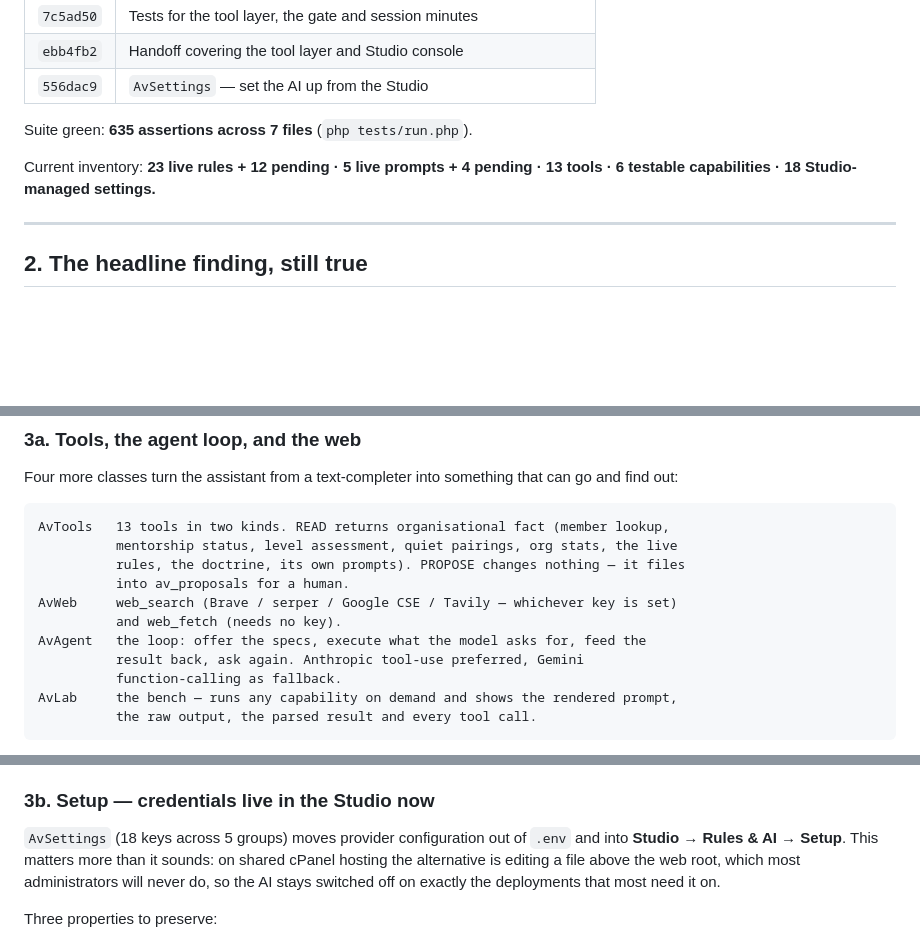
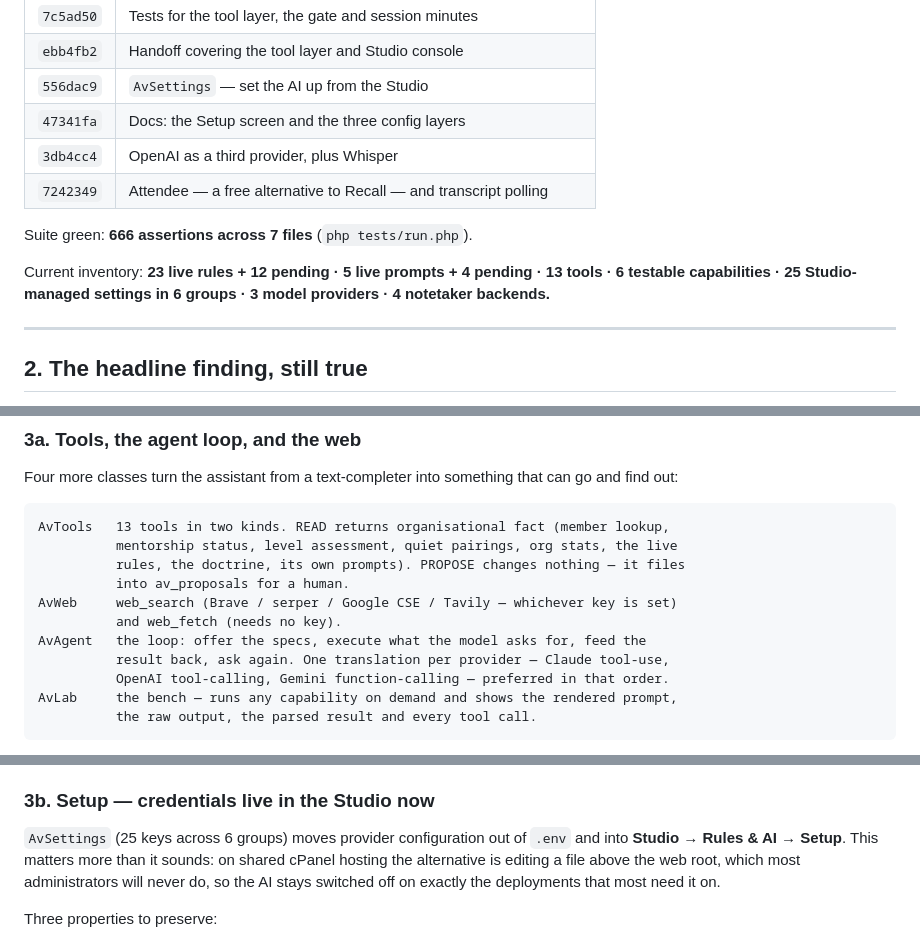
Before and after one commit to appadmin-oss/afrovanguard-site, a Markdown page: docs/HANDOFF-AI-OS.md, 3 parts joined by grey strips. GitHub-like rendering; blank space fills up the shorter version.

````diff
--- a/docs/HANDOFF-AI-OS.md
+++ b/docs/HANDOFF-AI-OS.md
@@ -53,11 +53,15 @@ anywhere, that is the superseded version — the live API is
 | `7c5ad50` | Tests for the tool layer, the gate and session minutes |
 | `ebb4fb2` | Handoff covering the tool layer and Studio console |
 | `556dac9` | `AvSettings` — set the AI up from the Studio |
+| `47341fa` | Docs: the Setup screen and the three config layers |
+| `3db4cc4` | OpenAI as a third provider, plus Whisper |
+| `7242349` | Attendee — a free alternative to Recall — and transcript polling |
 
-Suite green: **635 assertions across 7 files** (`php tests/run.php`).
+Suite green: **666 assertions across 7 files** (`php tests/run.php`).
 
 Current inventory: **23 live rules + 12 pending · 5 live prompts + 4 pending ·
-13 tools · 6 testable capabilities · 18 Studio-managed settings.**
+13 tools · 6 testable capabilities · 25 Studio-managed settings in 6 groups ·
+3 model providers · 4 notetaker backends.**
 
 ---
 
@@ -123,8 +127,8 @@ AvTools   13 tools in two kinds. READ returns organisational fact (member lookup
 AvWeb     web_search (Brave / serper / Google CSE / Tavily — whichever key is set)
           and web_fetch (needs no key).
 AvAgent   the loop: offer the specs, execute what the model asks for, feed the
-          result back, ask again. Anthropic tool-use preferred, Gemini
-          function-calling as fallback.
+          result back, ask again. One translation per provider — Claude tool-use,
+          OpenAI tool-calling, Gemini function-calling — preferred in that order.
 AvLab     the bench — runs any capability on demand and shows the rendered prompt,
           the raw output, the parsed result and every tool call.
 ```
@@ -159,7 +163,7 @@ filters are normally walked past. Eleven of those cases are pinned in tests.
 
 ### 3b. Setup — credentials live in the Studio now
 
-`AvSettings` (18 keys across 5 groups) moves provider configuration out of `.env` and into
+`AvSettings` (25 keys across 6 groups) moves provider configuration out of `.env` and into
 **Studio → Rules & AI → Setup**. This matters more than it sounds: on shared
 cPanel hosting the alternative is editing a file above the web root, which most
 administrators will never do, so the AI stays switched off on exactly the
````
Also changed, not shown: other parts of docs/HANDOFF-AI-OS.md (+51 -1 lines).
